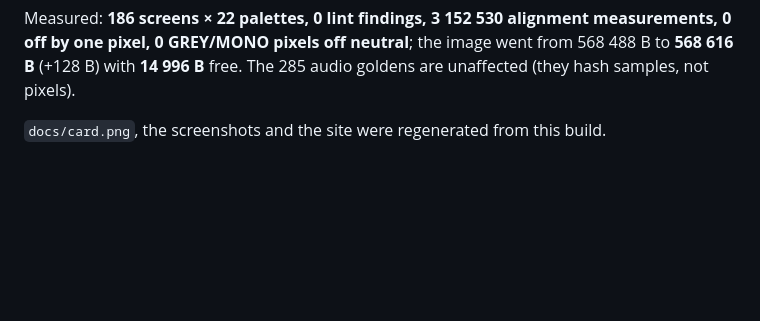
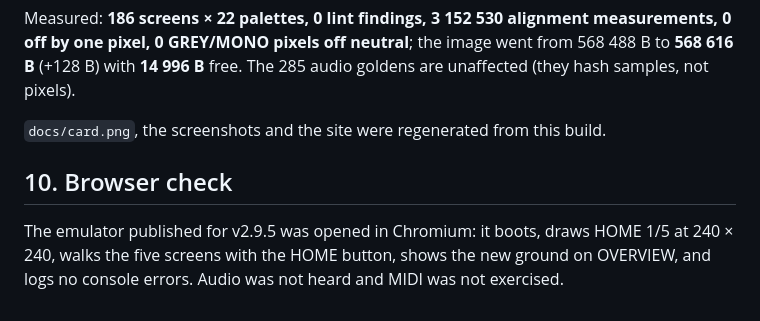
Before and after one commit to Guillel51/Quantum-GammaWave, a Markdown page: docs/QG_UI_AND_SOUND_DESIGN_REFINEMENT.md, the part around the change. Rendered like a GitHub page; blank space fills up the shorter version.

```diff
--- a/docs/QG_UI_AND_SOUND_DESIGN_REFINEMENT.md
+++ b/docs/QG_UI_AND_SOUND_DESIGN_REFINEMENT.md
@@ -178,3 +178,10 @@ pixel, 0 GREY/MONO pixels off neutral**; the image went from 568 488 B to **568
 **14 996 B** free. The 285 audio goldens are unaffected (they hash samples, not pixels).
 
 `docs/card.png`, the screenshots and the site were regenerated from this build.
+
+
+## 10. Browser check
+
+The emulator published for v2.9.5 was opened in Chromium: it boots, draws HOME 1/5 at 240 × 240, walks the
+five screens with the HOME button, shows the new ground on OVERVIEW, and logs no console errors. Audio was
+not heard and MIDI was not exercised.
```
Also changed, not shown: docs/QG_FINAL_RELEASE_AND_FIRMWARE_HUB_REPORT.md (+20 -0 lines), assets/branding/quantum_banner.png.
